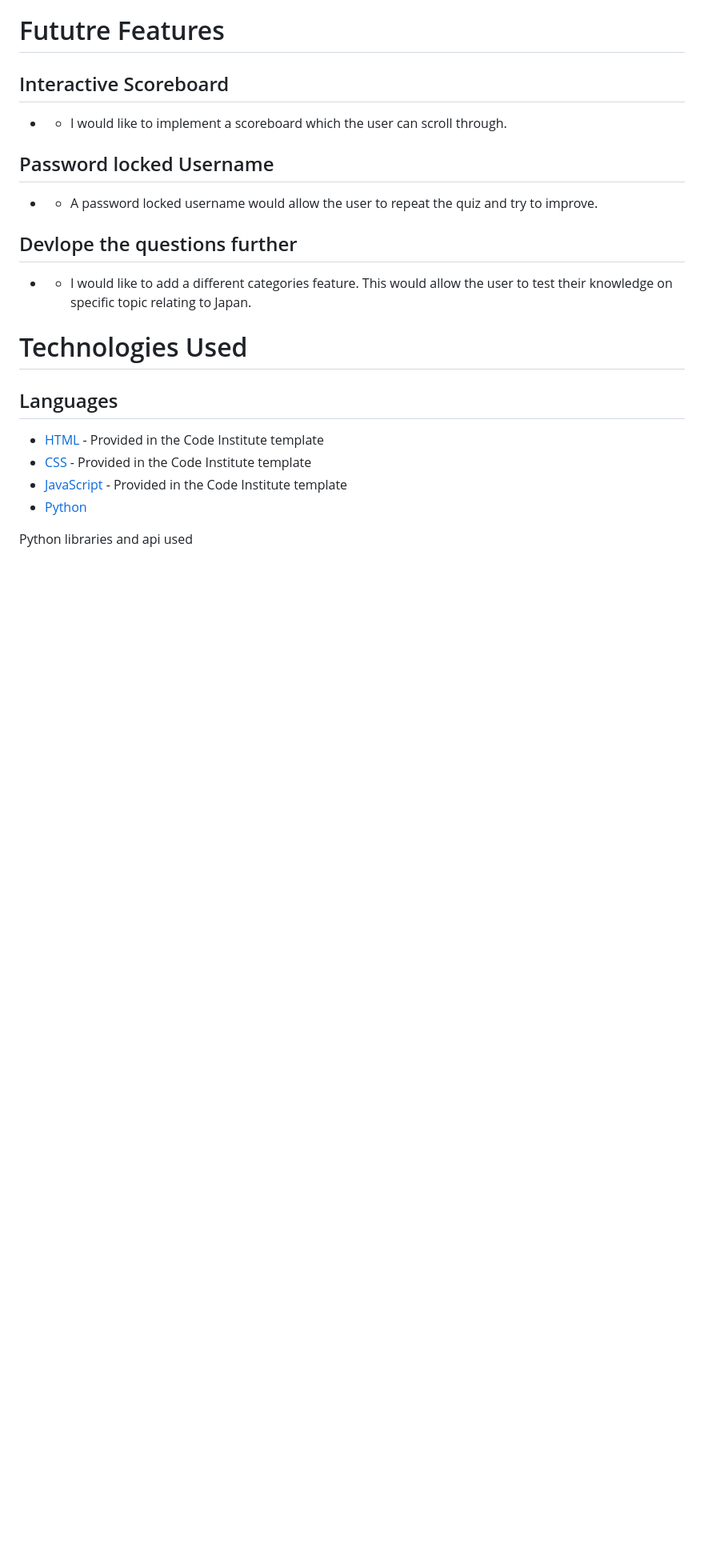
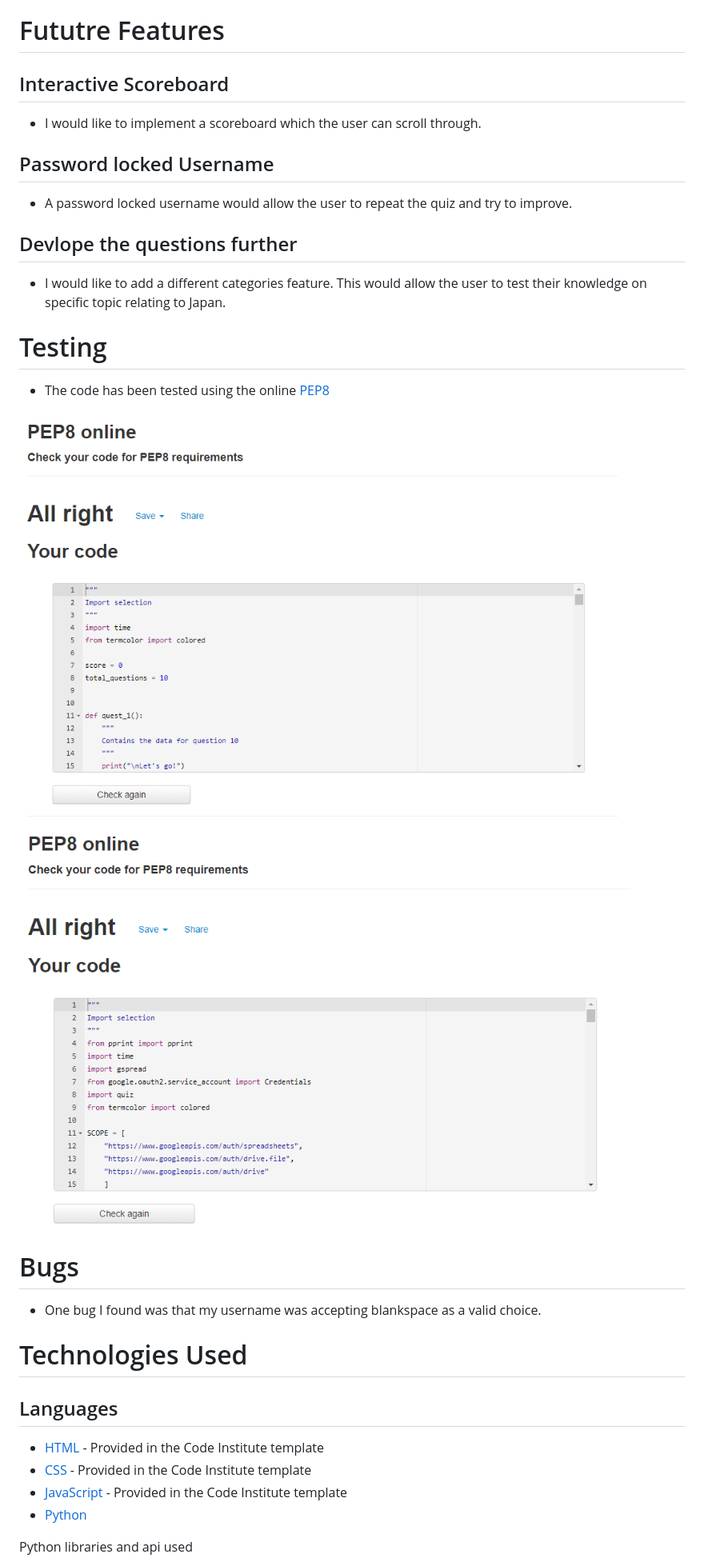
Before and after one commit to JoeQuigley1/PP3-Japan-Quiz, a Markdown page: README.md, the part around the change printed below. Shown: that part at 80% size. Rendered like a GitHub page; pictures changed too: docs/testing/PEP8-Validation-quiz.png (added), docs/testing/PEP8-Validation-run.png (added); blank space fills up the shorter version.

Commit message:
Add design flowchart testing files and credits to readme.md

```diff
--- a/README.md
+++ b/README.md
@@ -97,14 +100,27 @@ The end game menu has a similar menu to the Pregame menu except it offers a feed
 # Fututre Features
 
 ## Interactive Scoreboard
-+ - I would like to implement a scoreboard which the user can scroll through.
++ I would like to implement a scoreboard which the user can scroll through.
 
 ## Password locked Username
-+ - A password locked username would allow the user to repeat the quiz and try to improve.
++ A password locked username would allow the user to repeat the quiz and try to improve.
 
 ## Devlope the questions further
-+ - I would like to add a different categories feature. This would allow the user to test their knowledge on specific topic relating to Japan.
++ I would like to add a different categories feature. This would allow the user to test their knowledge on specific topic relating to Japan.
 
+
+# Testing
+
++ The code has been tested using the online [PEP8](http://pep8online.com/)
+
+![Quiz file Validation](docs/testing/PEP8-Validation-quiz.png)
+
+
+![Run file Validation](docs/testing/PEP8-Validation-run.png)
+
+
+# Bugs
++ One bug I found was that my username was accepting blankspace as a valid choice.
 
 
 
```
Also changed, not shown: other parts of README.md (+39 -22 lines), docs/feature-screenshots/flowchart-p3.png (added), 1 other file.
